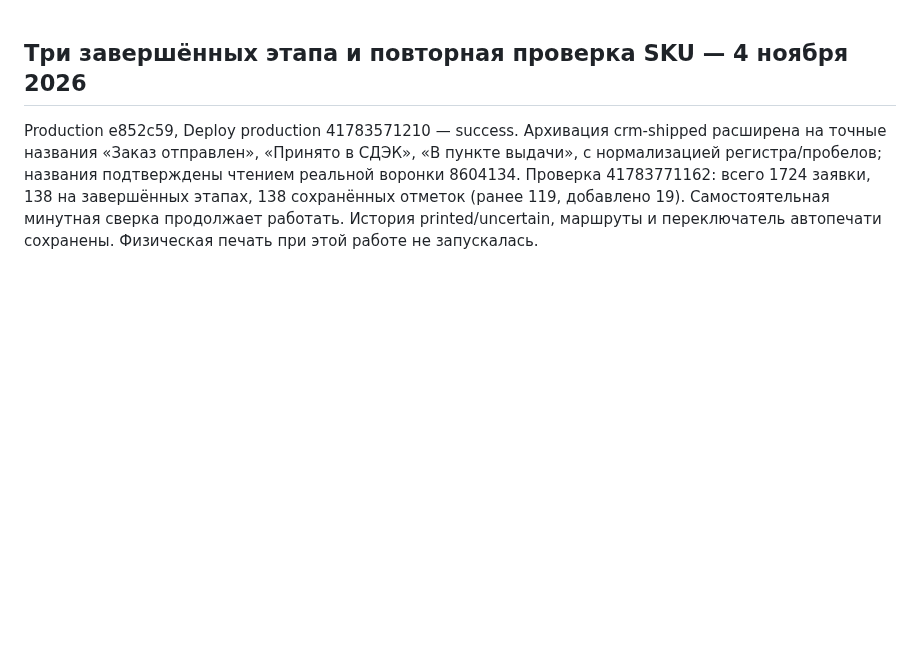
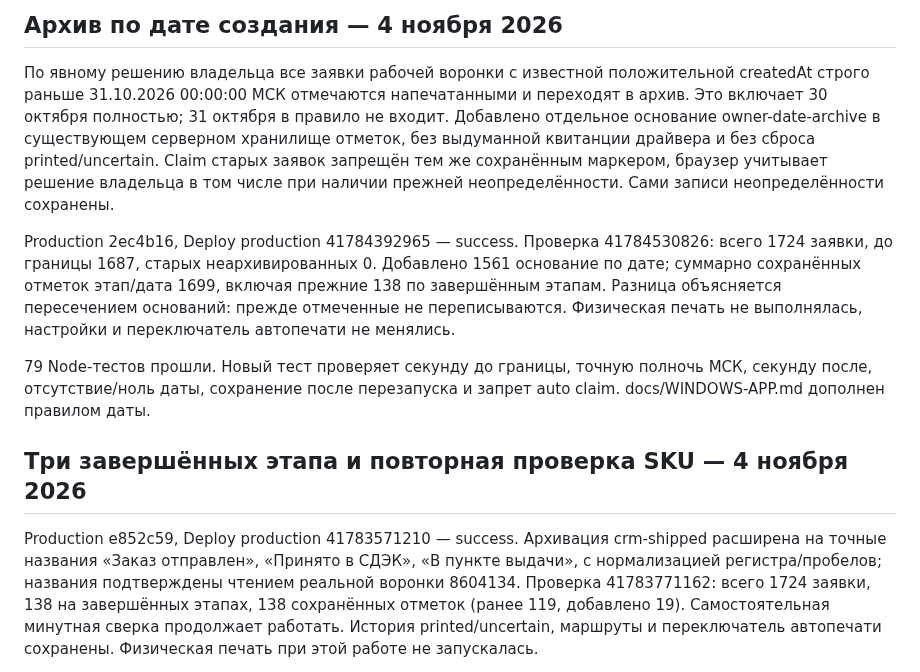
Before and after one commit to nicemoment777-code/amo, a Markdown page: docs/HANDOFF.md, the part around the change. GitHub-like rendering; blank space fills up the shorter version.

Commit message:
Document owner archive cutoff and production reconciliation

```diff
--- a/docs/HANDOFF.md
+++ b/docs/HANDOFF.md
@@ -1,3 +1,11 @@
+## Архив по дате создания — 4 ноября 2026
+
+По явному решению владельца все заявки рабочей воронки с известной положительной createdAt строго раньше 31.10.2026 00:00:00 МСК отмечаются напечатанными и переходят в архив. Это включает 30 октября полностью; 31 октября в правило не входит. Добавлено отдельное основание owner-date-archive в существующем серверном хранилище отметок, без выдуманной квитанции драйвера и без сброса printed/uncertain. Claim старых заявок запрещён тем же сохранённым маркером, браузер учитывает решение владельца в том числе при наличии прежней неопределённости. Сами записи неопределённости сохранены.
+
+Production 2ec4b16, Deploy production 41784392965 — success. Проверка 41784530826: всего 1724 заявки, до границы 1687, старых неархивированных 0. Добавлено 1561 основание по дате; суммарно сохранённых отметок этап/дата 1699, включая прежние 138 по завершённым этапам. Разница объясняется пересечением оснований: прежде отмеченные не переписываются. Физическая печать не выполнялась, настройки и переключатель автопечати не менялись.
+
+79 Node-тестов прошли. Новый тест проверяет секунду до границы, точную полночь МСК, секунду после, отсутствие/ноль даты, сохранение после перезапуска и запрет auto claim. docs/WINDOWS-APP.md дополнен правилом даты.
+
 ## Три завершённых этапа и повторная проверка SKU — 4 ноября 2026
 
 Production e852c59, Deploy production 41783571210 — success. Архивация crm-shipped расширена на точные названия «Заказ отправлен», «Принято в СДЭК», «В пункте выдачи», с нормализацией регистра/пробелов; названия подтверждены чтением реальной воронки 8604134. Проверка 41783771162: всего 1724 заявки, 138 на завершённых этапах, 138 сохранённых отметок (ранее 119, добавлено 19). Самостоятельная минутная сверка продолжает работать. История printed/uncertain, маршруты и переключатель автопечати сохранены. Физическая печать при этой работе не запускалась.
```
Also changed, not shown: docs/WINDOWS-APP.md (+3 -0 lines).
